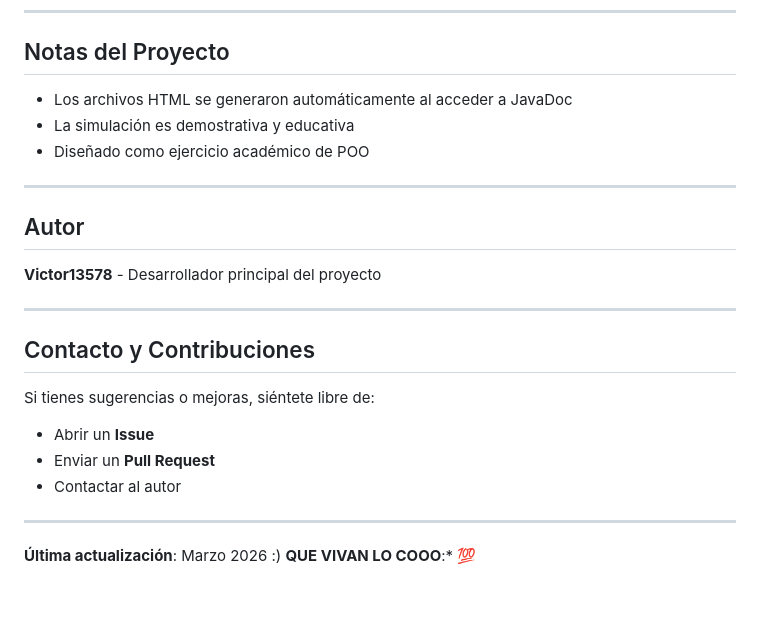
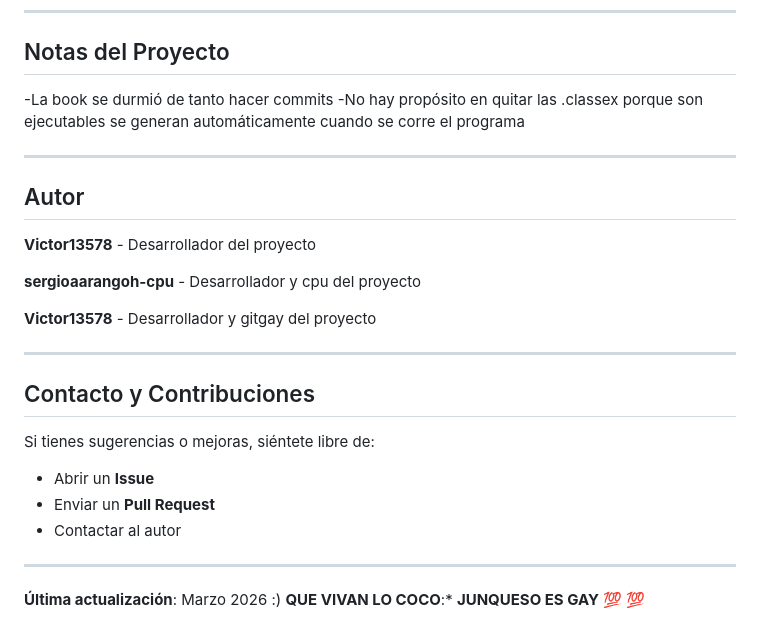
Before and after one commit to Victor13578/POO, a Markdown page: README.md, the part around one of its changes. Drawn GitHub-style; blank space fills up the shorter version.

Commit message:
Readme final finalga

```diff
--- a/README.md
+++ b/README.md
@@ -161,15 +162,18 @@ POO/
 
 ## Notas del Proyecto
 
-- Los archivos HTML se generaron automáticamente al acceder a JavaDoc
-- La simulación es demostrativa y educativa
-- Diseñado como ejercicio académico de POO
+-La book se durmió de tanto hacer commits
+-No hay propósito en quitar las .classex porque son ejecutables se generan automáticamente cuando se corre el programa
 
 ---
 
 ##  Autor
 
-**Victor13578** - Desarrollador principal del proyecto
+**Victor13578** - Desarrollador del proyecto
+
+**sergioaarangoh-cpu** - Desarrollador y cpu del proyecto
+
+**Victor13578** - Desarrollador y gitgay del proyecto
 
 ---
 
@@ -182,6 +186,10 @@ Si tienes sugerencias o mejoras, siéntete libre de:
 
 ---
 
+
+
 **Última actualización**: Marzo 2026 :)
-**QUE VIVAN LO COOO**:*
+**QUE VIVAN LO COCO**:*
+**JUNQUESO ES GAY**
 💯
+💯
```
Also changed, not shown: other parts of README.md (+8 -7 lines).
